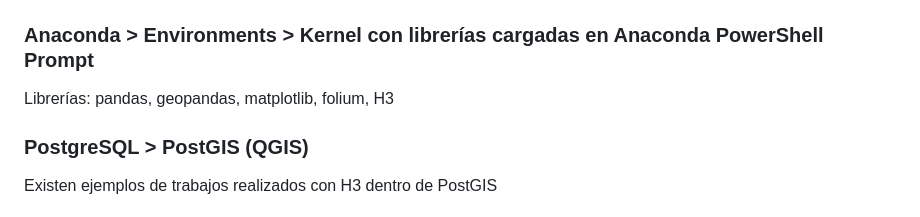
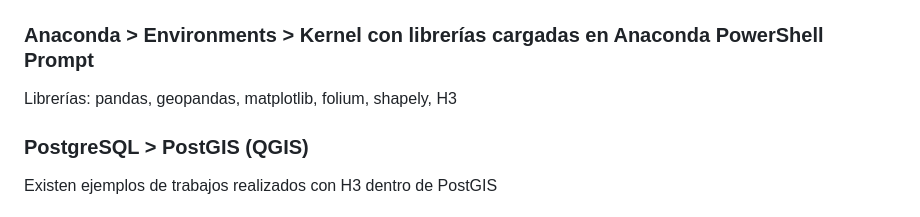
Before and after one commit to agstnrdz/geopandas, a Markdown page: README.md, the part around the change. Drawn GitHub-style.

```diff
--- a/README.md
+++ b/README.md
@@ -49,7 +49,7 @@ Importante: para obtener los códigos de celda de cada objeto espacial a través
 
 ## Conocimiento importante para seguir avanzando
 ### Anaconda > Environments > Kernel con librerías cargadas en Anaconda PowerShell Prompt
-Librerías: pandas, geopandas, matplotlib, folium, H3
+Librerías: pandas, geopandas, matplotlib, folium, shapely, H3
 
 ### PostgreSQL > PostGIS (QGIS)
 Existen ejemplos de trabajos realizados con H3 dentro de PostGIS
```
